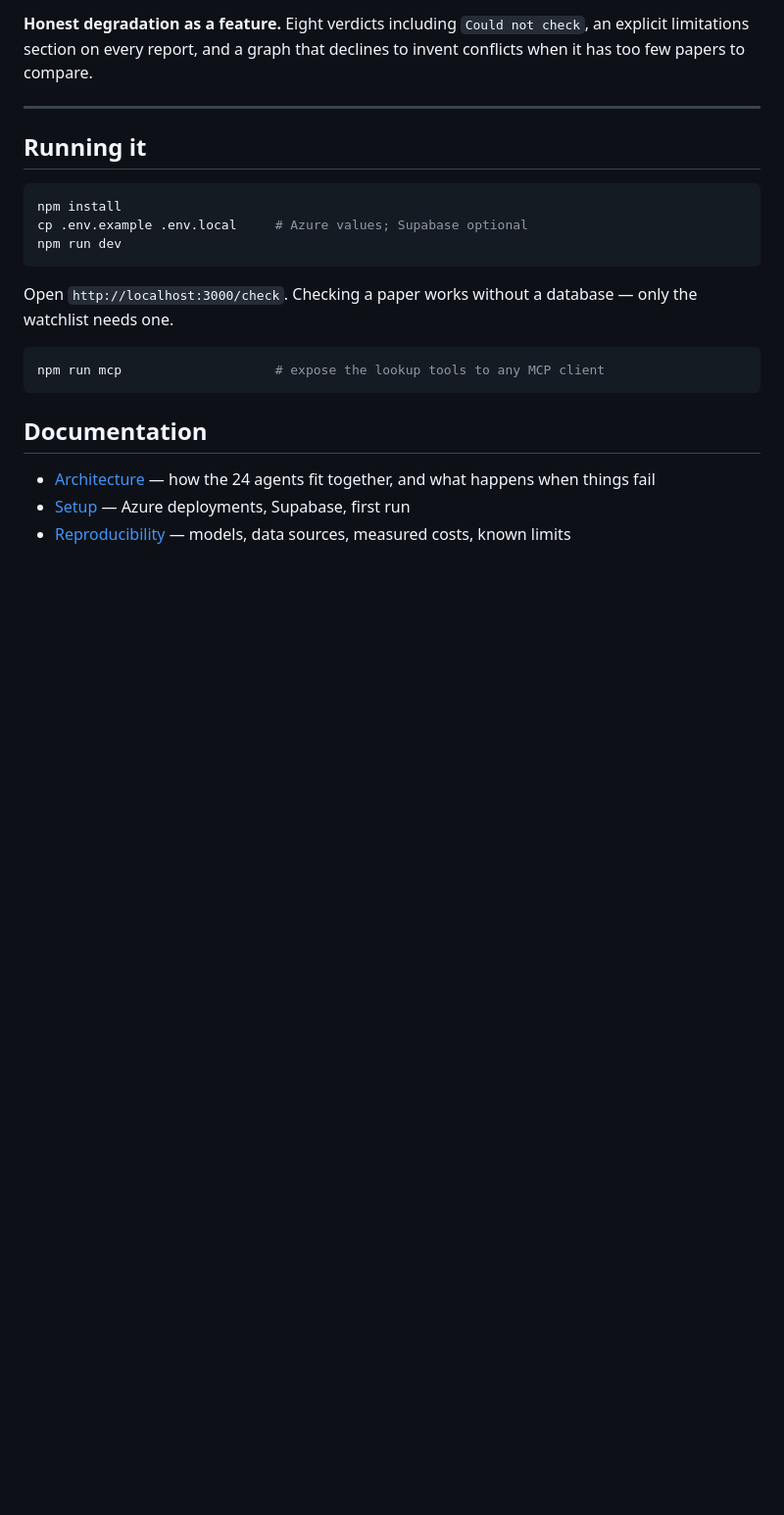
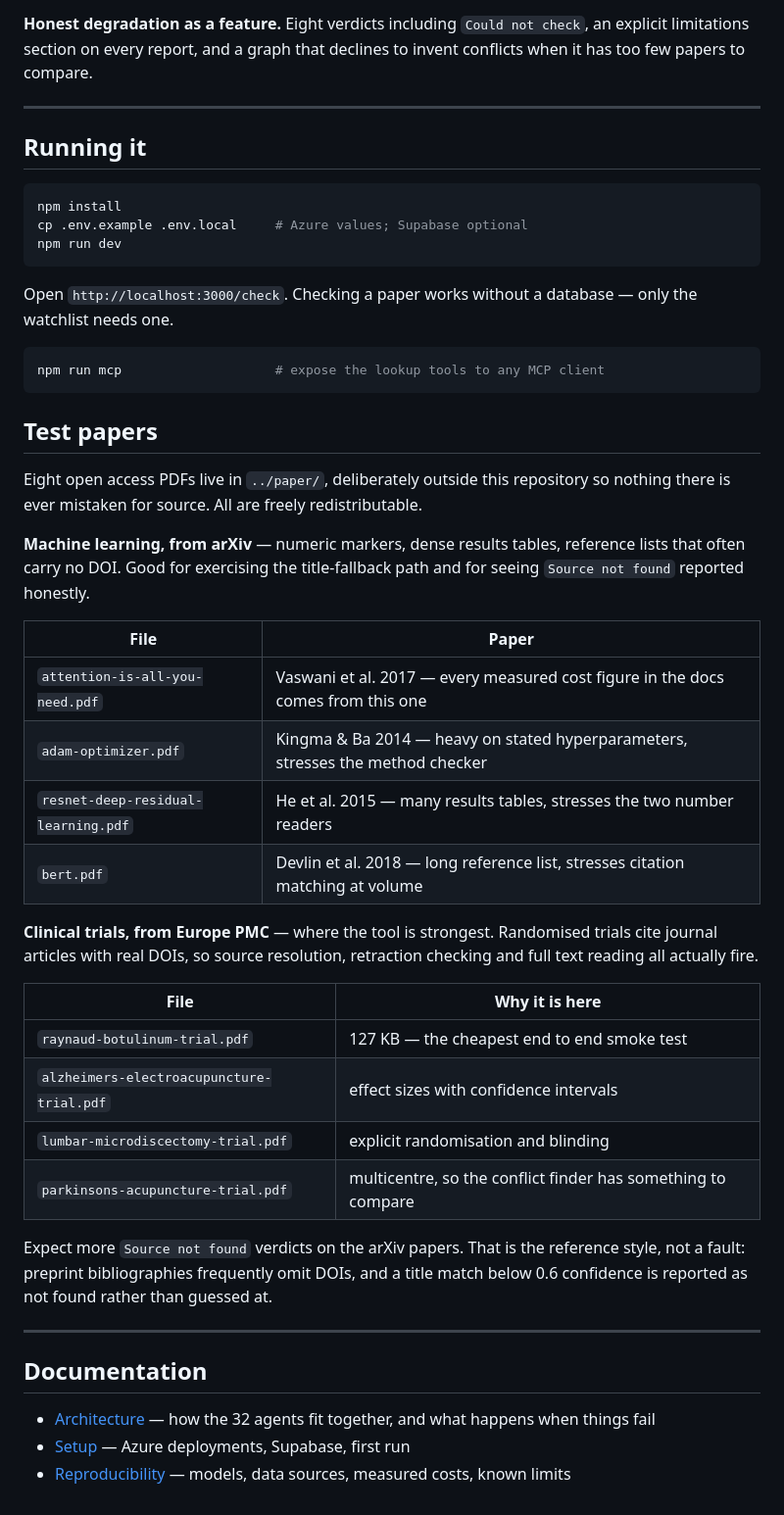
Before and after one commit to FlemingJohn/papertrail, a Markdown page: README.md, the part around one of its changes. Shown at 98% size. Drawn GitHub-style; blank space fills up the shorter version.

Commit message:
docs: add the demo, the sign in account and the test papers

````diff
--- a/README.md
+++ b/README.md
@@ -199,8 +230,36 @@ Open `http://localhost:3000/check`. Checking a paper works without a database
 npm run mcp                    # expose the lookup tools to any MCP client
 ```
 
+<a id="test-papers"></a>
+
+## Test papers
+
+Eight open access PDFs live in `../paper/`, deliberately outside this repository so nothing there is ever mistaken for source. All are freely redistributable.
+
+**Machine learning, from arXiv** — numeric markers, dense results tables, reference lists that often carry no DOI. Good for exercising the title-fallback path and for seeing `Source not found` reported honestly.
+
+| File | Paper |
+| --- | --- |
+| `attention-is-all-you-need.pdf` | Vaswani et al. 2017 — every measured cost figure in the docs comes from this one |
+| `adam-optimizer.pdf` | Kingma & Ba 2014 — heavy on stated hyperparameters, stresses the method checker |
+| `resnet-deep-residual-learning.pdf` | He et al. 2015 — many results tables, stresses the two number readers |
+| `bert.pdf` | Devlin et al. 2018 — long reference list, stresses citation matching at volume |
+
+**Clinical trials, from Europe PMC** — where the tool is strongest. Randomised trials cite journal articles with real DOIs, so source resolution, retraction checking and full text reading all actually fire.
+
+| File | Why it is here |
+| --- | --- |
+| `raynaud-botulinum-trial.pdf` | 127 KB — the cheapest end to end smoke test |
+| `alzheimers-electroacupuncture-trial.pdf` | effect sizes with confidence intervals |
+| `lumbar-microdiscectomy-trial.pdf` | explicit randomisation and blinding |
+| `parkinsons-acupuncture-trial.pdf` | multicentre, so the conflict finder has something to compare |
+
+Expect more `Source not found` verdicts on the arXiv papers. That is the reference style, not a fault: preprint bibliographies frequently omit DOIs, and a title match below 0.6 confidence is reported as not found rather than guessed at.
+
+---
+
 ## Documentation
 
-- [Architecture](docs/architecture.md) — how the 24 agents fit together, and what happens when things fail
+- [Architecture](docs/architecture.md) — how the 32 agents fit together, and what happens when things fail
 - [Setup](docs/setup.md) — Azure deployments, Supabase, first run
 - [Reproducibility](docs/reproducibility.md) — models, data sources, measured costs, known limits
````
Also changed, not shown: other parts of README.md (+31 -0 lines).
